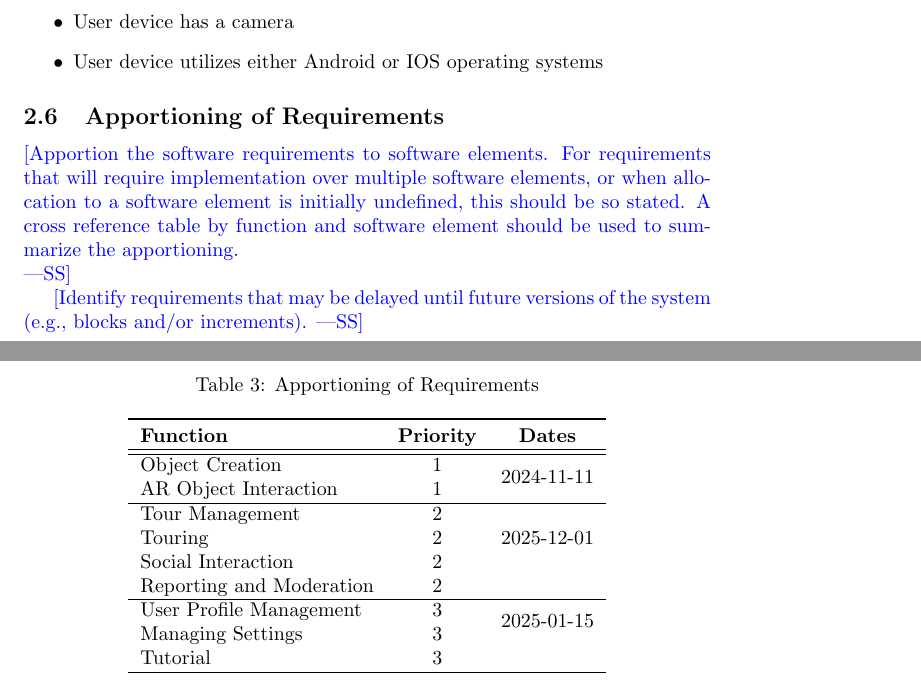
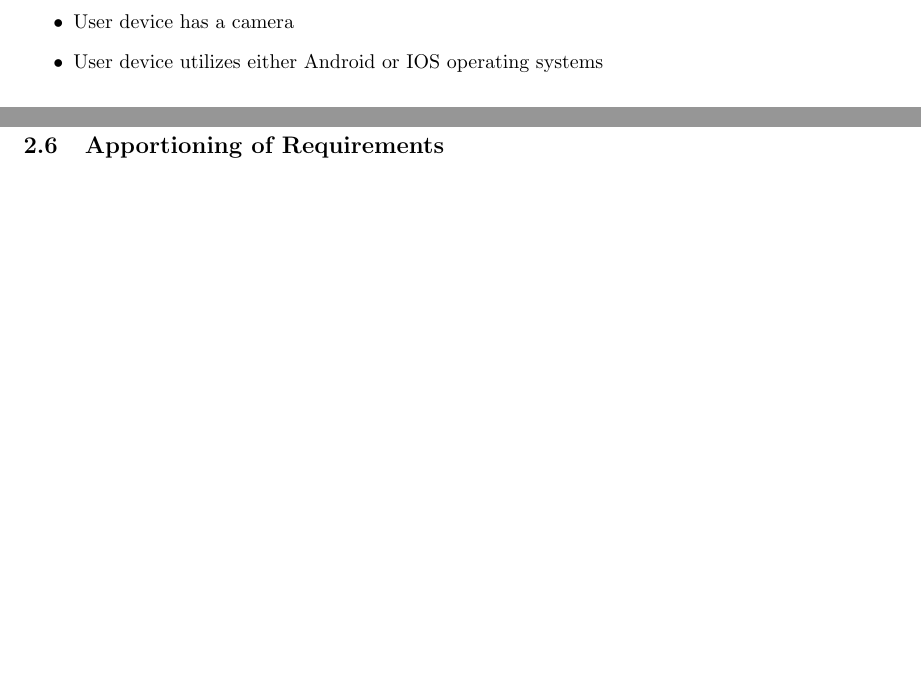
Before and after one commit to russellrd/realm, a LaTeX document (docs/SRS-IEEE/SRS.tex): two parts of pages 8 and 9 of 50 before the commit and two parts of pages 8 and 10 of 50 after it, joined at a grey line, cut so that both start at the same text, the shorter picture padded with empty space. Compiled offline with pdfLaTeX.

Commit message:
minor changes

```diff
--- a/docs/SRS-IEEE/SRS.tex
+++ b/docs/SRS-IEEE/SRS.tex
@@ -233,4 +233,3 @@ There are three types of users.\\
 
 \subsection{Apportioning of Requirements}
 
-\wss{Apportion the software requirements to software elements. For requirements that will require implementation over multiple software elements, or when allocation to a software element is initially undefined, this should be so stated. A cross reference table by function and software element should be used to summarize the apportioning.\\}
@@ -259,19 +243,0 @@ Tutorial                 & 3 &                             \\
-\wss{Identify requirements that may be delayed until future versions of the system (e.g., blocks and/or increments).}
-
-\begin{table}[]
-    \caption{Apportioning of Requirements}
-    \label{tab:apportioning_table}
-    \centering
-    \begin{tabular}{lcc}
-        \toprule
-            \textbf{Function} & \textbf{Priority} & \textbf{Dates} \\
-        \hline \hline
-    Object Creation          & 1 & \multirow{2}{*}{2024-11-11} \\
-    AR Object Interaction    & 1 &                             \\ \hline
-    Tour Management          & 2 & \multirow{3}{*}{2025-12-01} \\
-    Touring                  & 2 & \\
-    Social Interaction       & 2 &                             \\
-    Reporting and Moderation & 2 & \multirow{4}{*}{2025-01-15} \\ \hline
-    User Profile Management  & 3 &                             \\
-    Managing Settings        & 3 &                             \\
-    Tutorial                 & 3 &                             \\
```
Also changed, not shown: docs/SRS-IEEE/SRS.pdf, docs/SRS-IEEE/SRS.tex (29 more changed lines). Lines whose indentation alone changed are shown as unchanged.
